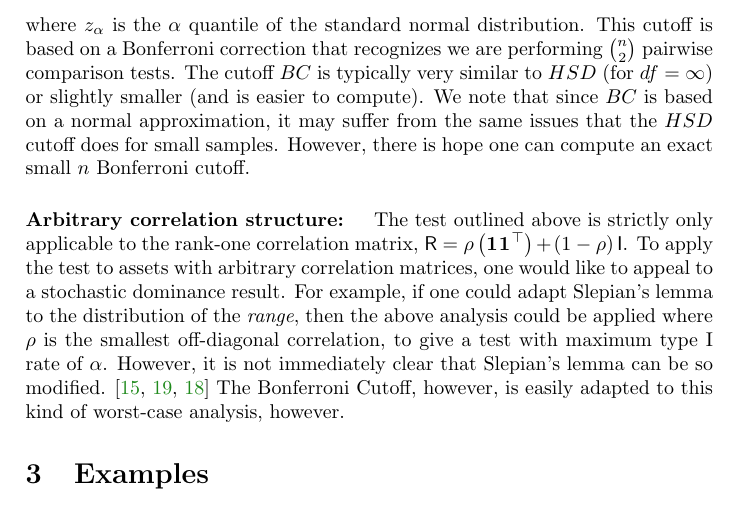
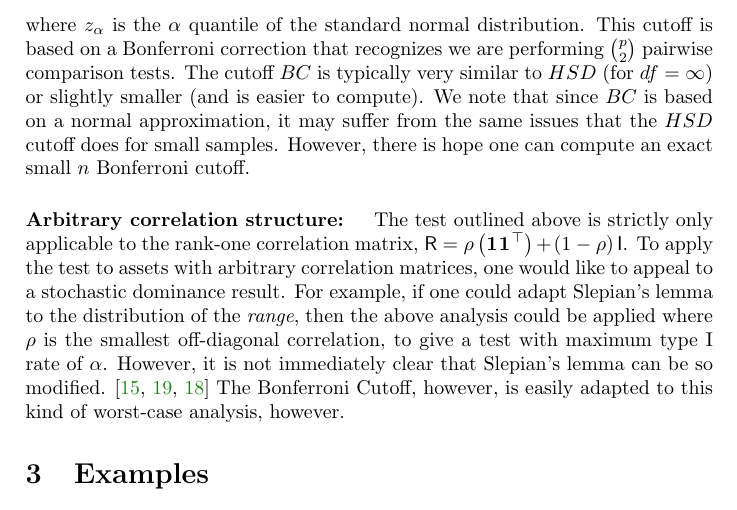
Before and after one commit to shabbychef/posthoc_sr, a LaTeX paper (posthoc.tex): part of page 4 of 16, cut so that both start at the same text. Compiled offline with pdfLaTeX.

Commit message:
fixing the bonferroni cutoff description.
had the wrong value in the number of tests.

```diff
--- a/posthoc.tex
+++ b/posthoc.tex
@@ -573,7 +573,7 @@ BC = \sqrt{\frac{2 \wrapParens{1-\rho}}{\ssiz}} \qnorm{1 - \typeI/{\ssiz \choose
 $$
 where $\qnorm{\typeI}$ is the $\typeI$ quantile of the standard normal distribution.
 This cutoff is based on a Bonferroni correction that recognizes we are performing
-$\ssiz \choose 2$ pairwise comparison tests.
+$\nlatf \choose 2$ pairwise comparison tests.
 The cutoff $BC$ is typically very
 similar to $HSD$ (for $df=\infty$) or slightly smaller (and is easier to compute).
 We note that since $BC$ is based on a normal approximation, it may suffer
```
Also changed, not shown: Makefile, posthoc.pdf, posthoc.tex (2 more changed lines), 2 other files.
